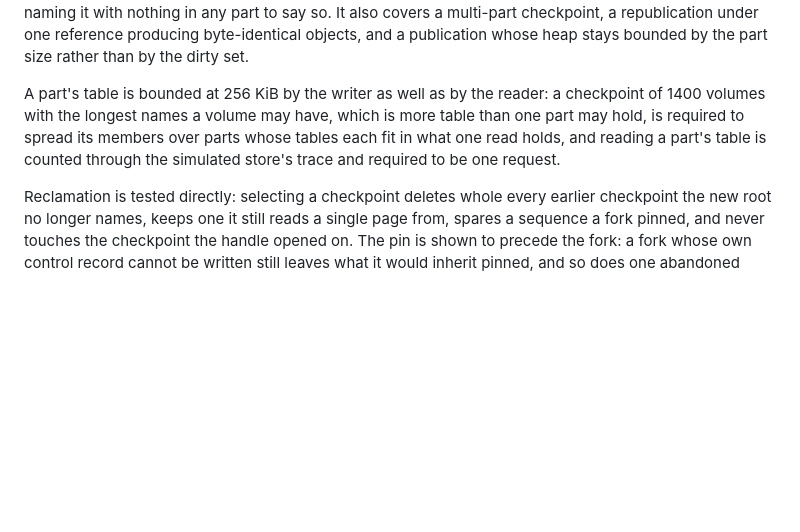
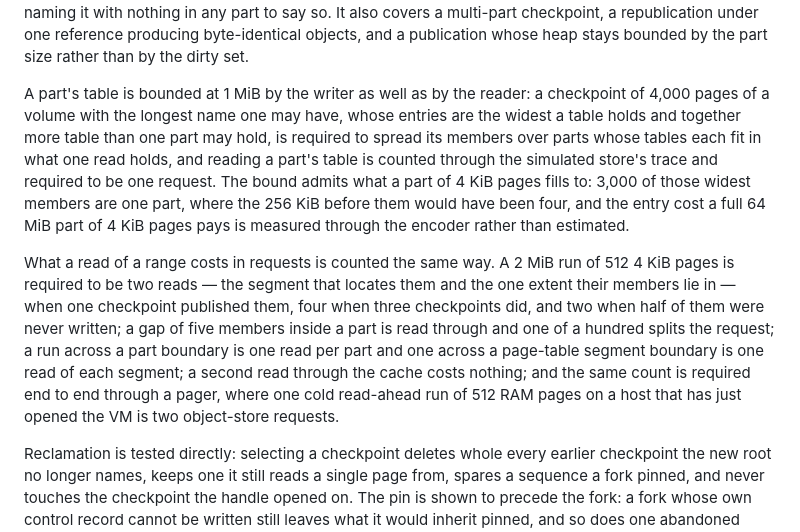
Before and after one commit to semistrict/sproutfs, a Markdown page: docs/testing.md, the part around the change. Rendered like a GitHub page; blank space fills up the shorter version.

```diff
--- a/docs/testing.md
+++ b/docs/testing.md
@@ -317,11 +317,26 @@ multi-part checkpoint, a republication under one reference producing
 byte-identical objects, and a publication whose heap stays bounded by the part
 size rather than by the dirty set.
 
-A part's table is bounded at 256 KiB by the writer as well as by the reader: a
-checkpoint of 1400 volumes with the longest names a volume may have, which is
-more table than one part may hold, is required to spread its members over parts
-whose tables each fit in what one read holds, and reading a part's table is
-counted through the simulated store's trace and required to be one request.
+A part's table is bounded at 1 MiB by the writer as well as by the reader: a
+checkpoint of 4,000 pages of a volume with the longest name one may have, whose
+entries are the widest a table holds and together more table than one part may
+hold, is required to spread its members over parts whose tables each fit in what
+one read holds, and reading a part's table is counted through the simulated
+store's trace and required to be one request. The bound admits what a part of
+4 KiB pages fills to: 3,000 of those widest members are one part, where the
+256 KiB before them would have been four, and the entry cost a full 64 MiB part
+of 4 KiB pages pays is measured through the encoder rather than estimated.
+
+What a read of a range costs in requests is counted the same way. A 2 MiB run of
+512 4 KiB pages is required to be two reads — the segment that locates them and
+the one extent their members lie in — when one checkpoint published them, four
+when three checkpoints did, and two when half of them were never written; a gap
+of five members inside a part is read through and one of a hundred splits the
+request; a run across a part boundary is one read per part and one across a
+page-table segment boundary is one read of each segment; a second read through
+the cache costs nothing; and the same count is required end to end through a
+pager, where one cold read-ahead run of 512 RAM pages on a host that has just
+opened the VM is two object-store requests.
 
 Reclamation is tested directly: selecting a checkpoint deletes whole every
 earlier checkpoint the new root no longer names, keeps one it
```
Also changed, not shown: docs/metadata.md (+1 -1 lines), plans/README.md (+3 -1 lines).
